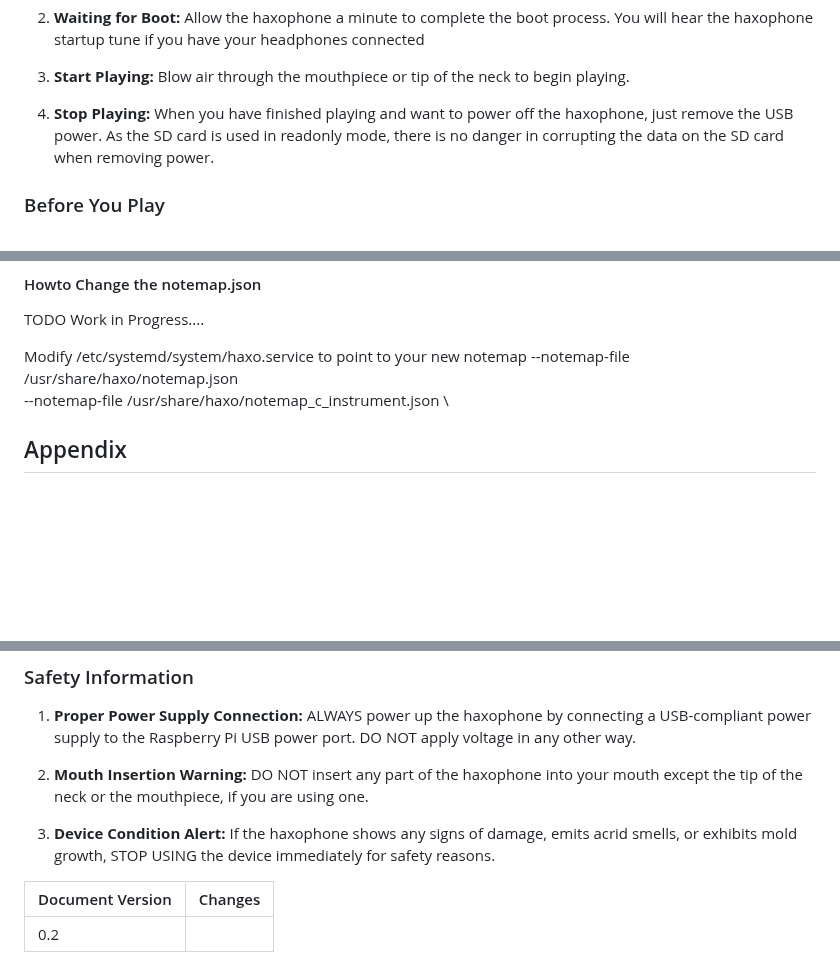
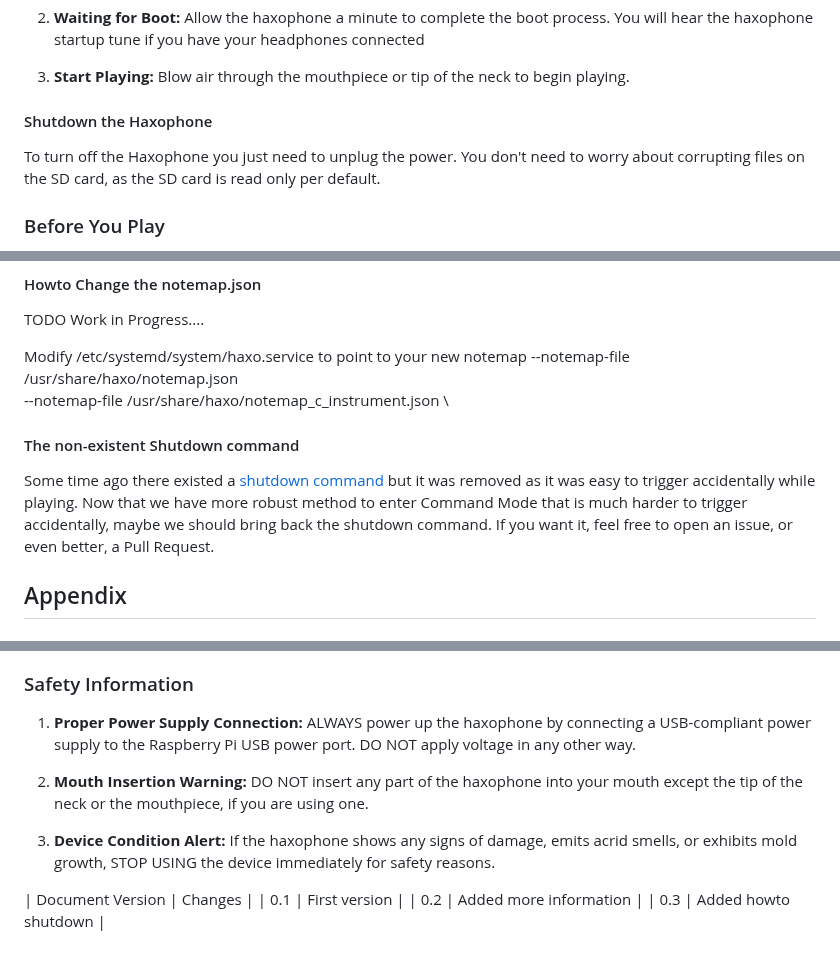
Before and after one commit to cardonabits/haxo-hw, a Markdown page: docs/manual/manual.md, 3 parts joined by grey strips. GitHub-like rendering; blank space fills up the shorter version.

Commit message:
3 manual continued (#88)
* Update manual.md

Added howto shutdown

Co-authored-by: Javier Cardona <jcard0na@users.noreply.github.com>

```diff
--- a/docs/manual/manual.md
+++ b/docs/manual/manual.md
@@ -227,8 +229,10 @@ Now your haxophone is ready to play!
 3. **Start Playing:**
    Blow air through the mouthpiece or tip of the neck to begin playing.
 
-4. **Stop Playing:**
-When you have finished playing and want to power off the haxophone, just remove the USB power. As the SD card is used in readonly mode, there is no danger in corrupting the data on the SD card when removing power.
+ <a name="stop-haxophone"></a>
+
+#### Shutdown the Haxophone
+To turn off the Haxophone you just need to unplug the power. You don't need to worry about corrupting files on the SD card, as the SD card is read only per default.
 
  <a name="before-you-play"></a>
 
@@ -556,6 +560,12 @@ TODO Work in Progress....
  --notemap-file /usr/share/haxo/notemap.json \
  --notemap-file /usr/share/haxo/notemap_c_instrument.json \
 
+<a name="#howto-tigger-shutdown"></a>
+
+#### The non-existent Shutdown command
+
+Some time ago there existed a [shutdown command](https://github.com/cardonabits/haxo-rs/commit/9a9a84b224fc8a8fe0d9163508b1aee2d814d735) but it was removed as it was easy to trigger accidentally while playing.
+Now that we have more robust method to enter Command Mode that is much harder to trigger accidentally, maybe we should bring back the shutdown command.  If you want it, feel free to open an issue, or even better, a Pull Request.
  <a name="appendix"></a>
 
 ## Appendix
@@ -754,5 +766,6 @@ For an explanation how to switch between the sounds see
 
 
 | Document Version | Changes |
-| --- | --- |
-| 0.2 |     |
+| 0.1 | First version |
+| 0.2 | Added more information |
+| 0.3 | Added howto shutdown  |
```
Also changed, not shown: other parts of docs/manual/manual.md (+4 -0 lines).
